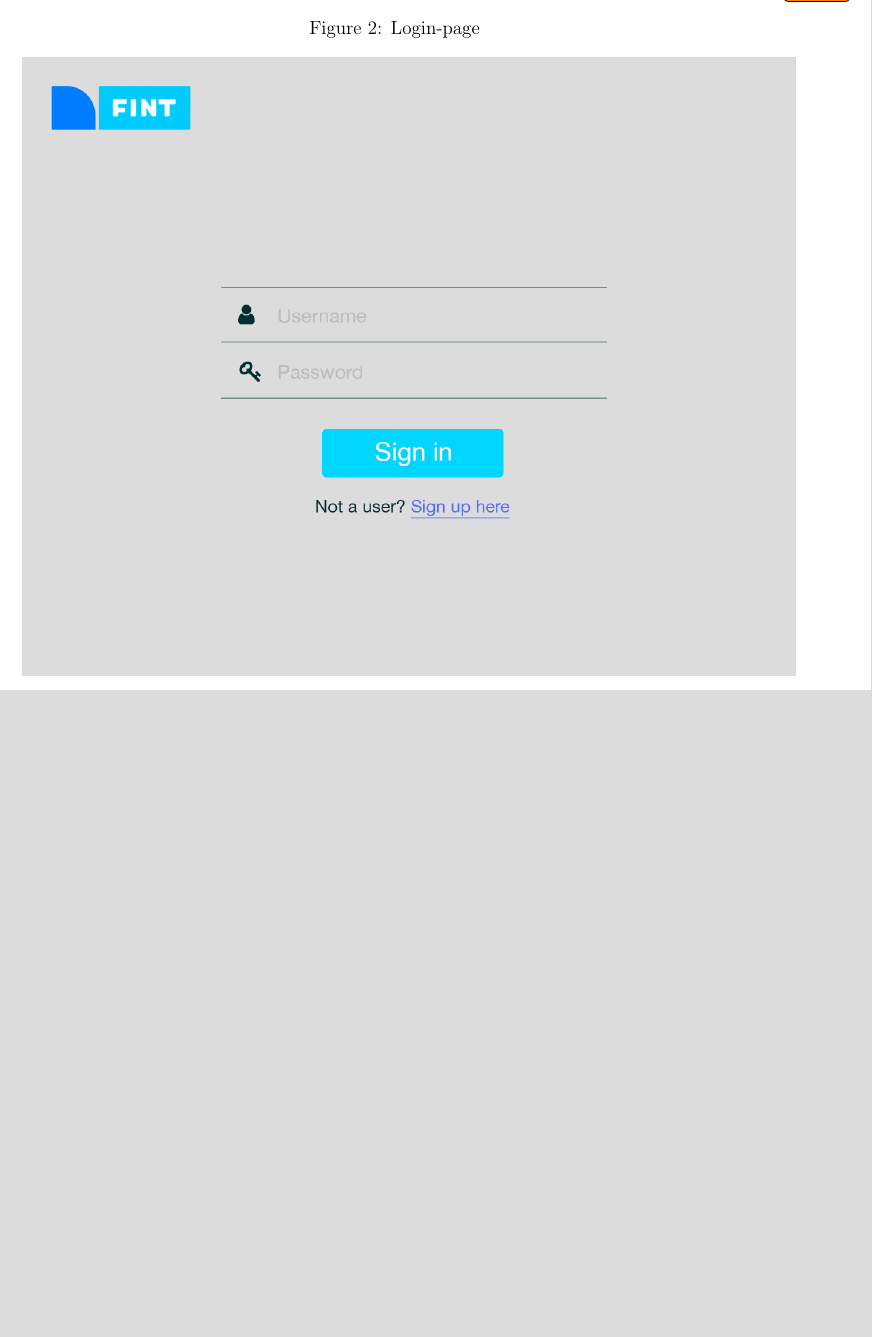
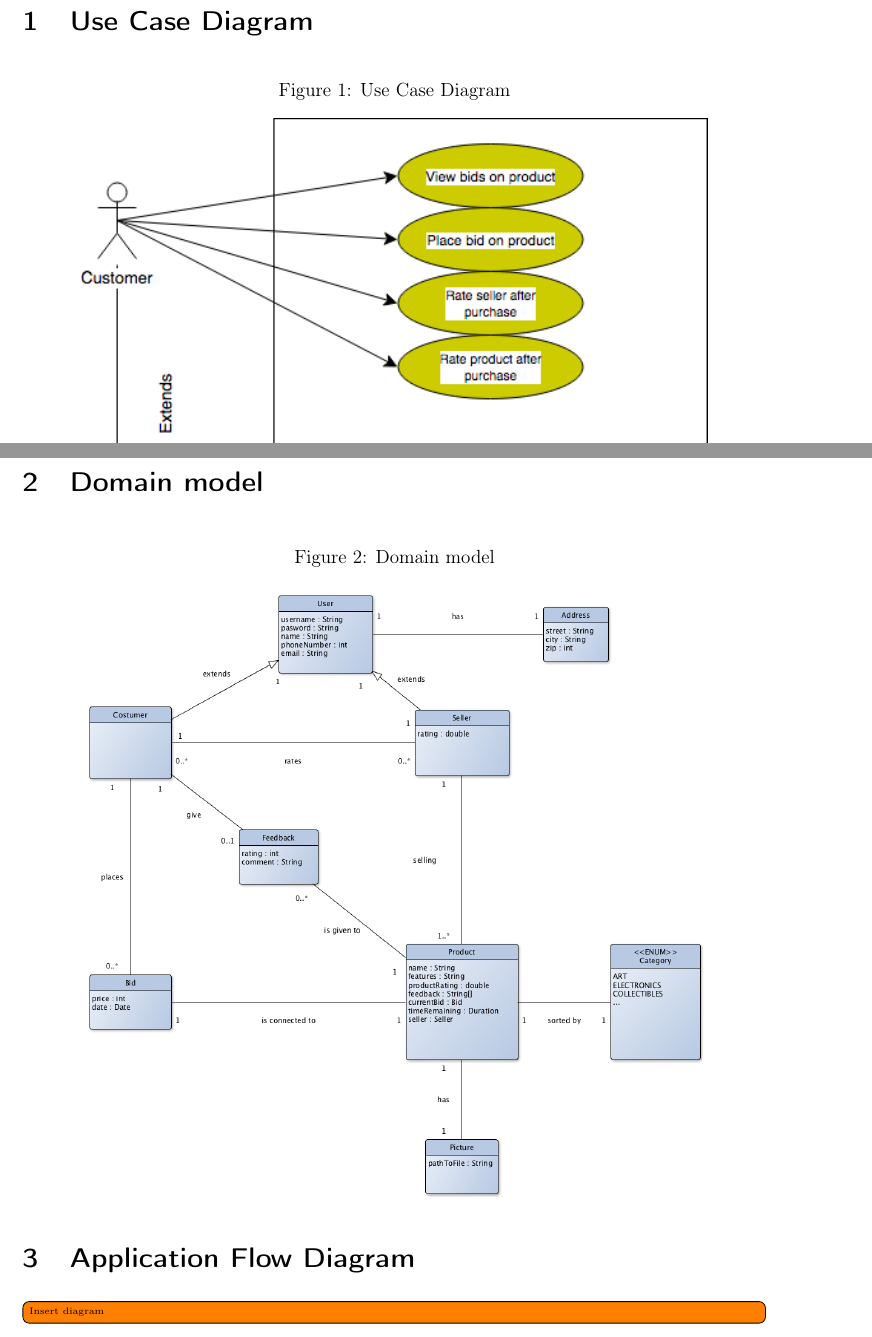
Before and after one commit to Diddern/DAT250-auction, a LaTeX problem sheet (docs/Assignment1.tex): part of page 3 of 8 before the commit and two parts of pages 3 and 4 of 11 after it, the two joined at a grey line, cut at the place of the change, the shorter picture padded with empty space. Compiled offline with pdfLaTeX.

Commit message:
Refactor of some of the mockups. Added images to tex-file, and made sections and todos

```diff
--- a/docs/Assignment1.tex
+++ b/docs/Assignment1.tex
@@ -113,14 +113,26 @@ Jostein Kringlen, Kristian Rosland, \\André Dyrstad, Didrik Sæther\\[3cm] % Yo
 
 % Write text here.
 
+\section{Use Case Diagram}
+
 \begin{figure}[H]
   \caption{Use Case Diagram}
   \centering
     \includegraphics[scale=0.8]{figures/Use-Case}
 \end{figure}
 
-\todo{Skrive }
+\section{Domain model}
 
+\begin{figure}[H]
+  \caption{Domain model}
+  \centering
+    \includegraphics[scale=0.38]{figures/domain-diagram.png}
+\end{figure}
+
+\section{Application Flow Diagram}
+\todo[inline]{Insert diagram}
+
+\section{User Screens	}
 \begin{figure}[H]
   \caption{Login-page}
   \centering
```
Also changed, not shown: docs/figures/detailed-view-finished-aucution.png (added), docs/figures/domain-diagram.png (renamed from docs/diagrams/domain_diagram.png), docs/figures/my-account.png, docs/Assignment1.tex (7 more changed lines), 1 other file.
